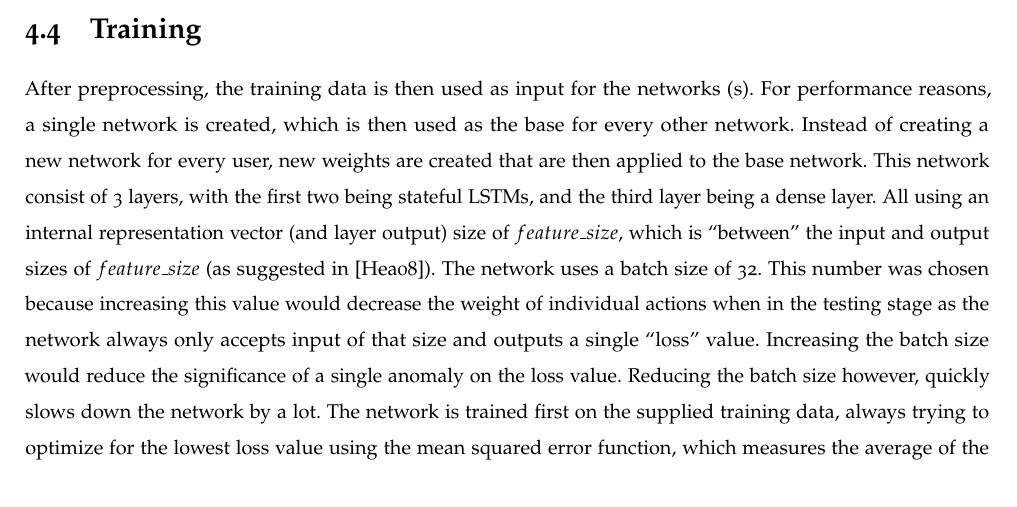
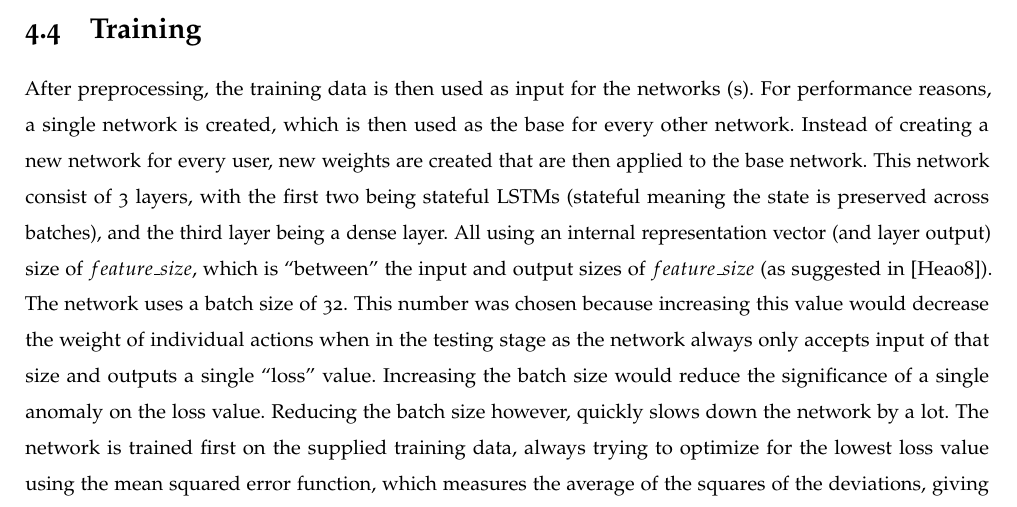
Before and after one commit to SanderRonde/bachelor-thesis, a LaTeX thesis (paper/thesis.tex, which reads paper/methods/methods.tex): part of page 13 of 24, cut so that both start at the same text. Compiled offline with pdfLaTeX.

Commit message:
explained stateful lstm

```diff
--- a/paper/methods/methods.tex
+++ b/paper/methods/methods.tex
@@ -66,7 +66,7 @@ Keep in mind that in a real-time scenario, scaling can not be done by using the
 
 %cSpell:words srivastava
 \section{Training}
-After preprocessing, the training data is then used as input for the networks (s). For performance reasons, a single network is created, which is then used as the base for every other network. Instead of creating a new network for every user, new weights are created that are then applied to the base network. This network consist of 3 layers, with the first two being stateful LSTMs, and the third layer being a dense layer. All using an internal representation vector (and layer output) size of \(feature\_size \), which is \enquote{between} the input and output sizes of \(feature\_size \) (as suggested in~\cite{heaton2008introduction}). The network uses a batch size of 32. This number was chosen because increasing this value would decrease the weight of individual actions when in the testing stage as the network always only accepts input of that size and outputs a single \enquote{loss} value. Increasing the batch size would reduce the significance of a single anomaly on the loss value. Reducing the batch size however, quickly slows down the network by a lot. The network is trained first on the supplied training data, always trying to optimize for the lowest loss value using the mean squared error function, which measures the average of the squares of the deviations, giving an approximation of the deviation from the expected value. This is repeated for 25 epochs. This value was chosen because increasing this value would introduce overfitting and reducing it would result in higher loss values overall. As another measure to prevent overfitting, a dropout factor of 0.5, and a recurrent dropout factor of 0.2 is used for both LSTM layers. A dropout factor, which randomly drops certain input vectors, and a recurrent dropout factor that randomly drops out vectors between states, were shown to prevent overfitting in~\cite{srivastava2014dropout}. Note that these values are not perfect, seeing as there was no way to objectively compare the results of different parameters.
+After preprocessing, the training data is then used as input for the networks (s). For performance reasons, a single network is created, which is then used as the base for every other network. Instead of creating a new network for every user, new weights are created that are then applied to the base network. This network consist of 3 layers, with the first two being stateful LSTMs (stateful meaning the state is preserved across batches), and the third layer being a dense layer. All using an internal representation vector (and layer output) size of \(feature\_size \), which is \enquote{between} the input and output sizes of \(feature\_size \) (as suggested in~\cite{heaton2008introduction}). The network uses a batch size of 32. This number was chosen because increasing this value would decrease the weight of individual actions when in the testing stage as the network always only accepts input of that size and outputs a single \enquote{loss} value. Increasing the batch size would reduce the significance of a single anomaly on the loss value. Reducing the batch size however, quickly slows down the network by a lot. The network is trained first on the supplied training data, always trying to optimize for the lowest loss value using the mean squared error function, which measures the average of the squares of the deviations, giving an approximation of the deviation from the expected value. This is repeated for 25 epochs. This value was chosen because increasing this value would introduce overfitting and reducing it would result in higher loss values overall. As another measure to prevent overfitting, a dropout factor of 0.5, and a recurrent dropout factor of 0.2 is used for both LSTM layers. A dropout factor, which randomly drops certain input vectors, and a recurrent dropout factor that randomly drops out vectors between states, were shown to prevent overfitting in~\cite{srivastava2014dropout}. Note that these values are not perfect, seeing as there was no way to objectively compare the results of different parameters.
 
 \section{Testing}\label{sec:methods:testing}
 After training, the network is applied to the test set. There is a limitation requiring the use of the same batch size for both training and testing, which would downplay the significance of single anomalies (as in a set of \(batch\_size\) losses, one anomaly is not that significant), a method needs to be devised to test on a batch size of 1 instead. This is done by creating another network, identical in structure, and transferring the weights and states when tests occur. This has the same effect as changing the original network's batch size to 1 (for this application), but without all the performance losses.
```
